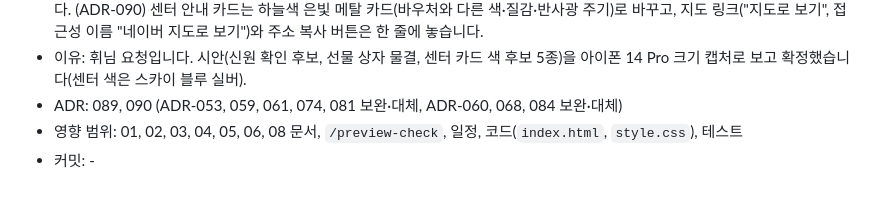
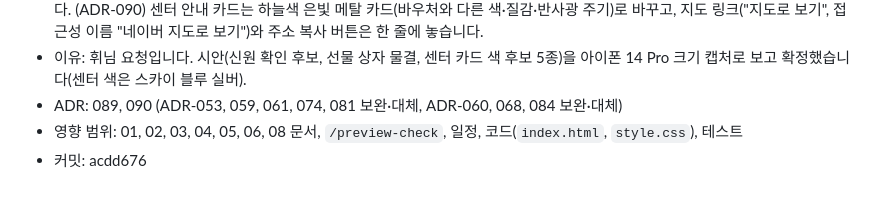
Before and after one commit to rang0616/demo_page, a Markdown page: design/CHANGELOG.md, the part around the change. GitHub-like rendering.

```diff
--- a/design/CHANGELOG.md
+++ b/design/CHANGELOG.md
@@ -211,4 +211,4 @@
 - 이유: 휘님 요청입니다. 시안(신원 확인 후보, 선물 상자 물결, 센터 카드 색 후보 5종)을 아이폰 14 Pro 크기 캡처로 보고 확정했습니다(센터 색은 스카이 블루 실버).
 - ADR: 089, 090 (ADR-053, 059, 061, 074, 081 보완·대체, ADR-060, 068, 084 보완·대체)
 - 영향 범위: 01, 02, 03, 04, 05, 06, 08 문서, `/preview-check`, 일정, 코드(`index.html`, `style.css`), 테스트
-- 커밋: -
+- 커밋: acdd676
```
Also changed, not shown: schedule/2026-10-17.md (+4 -3 lines), schedule/README.md (+2 -2 lines).
